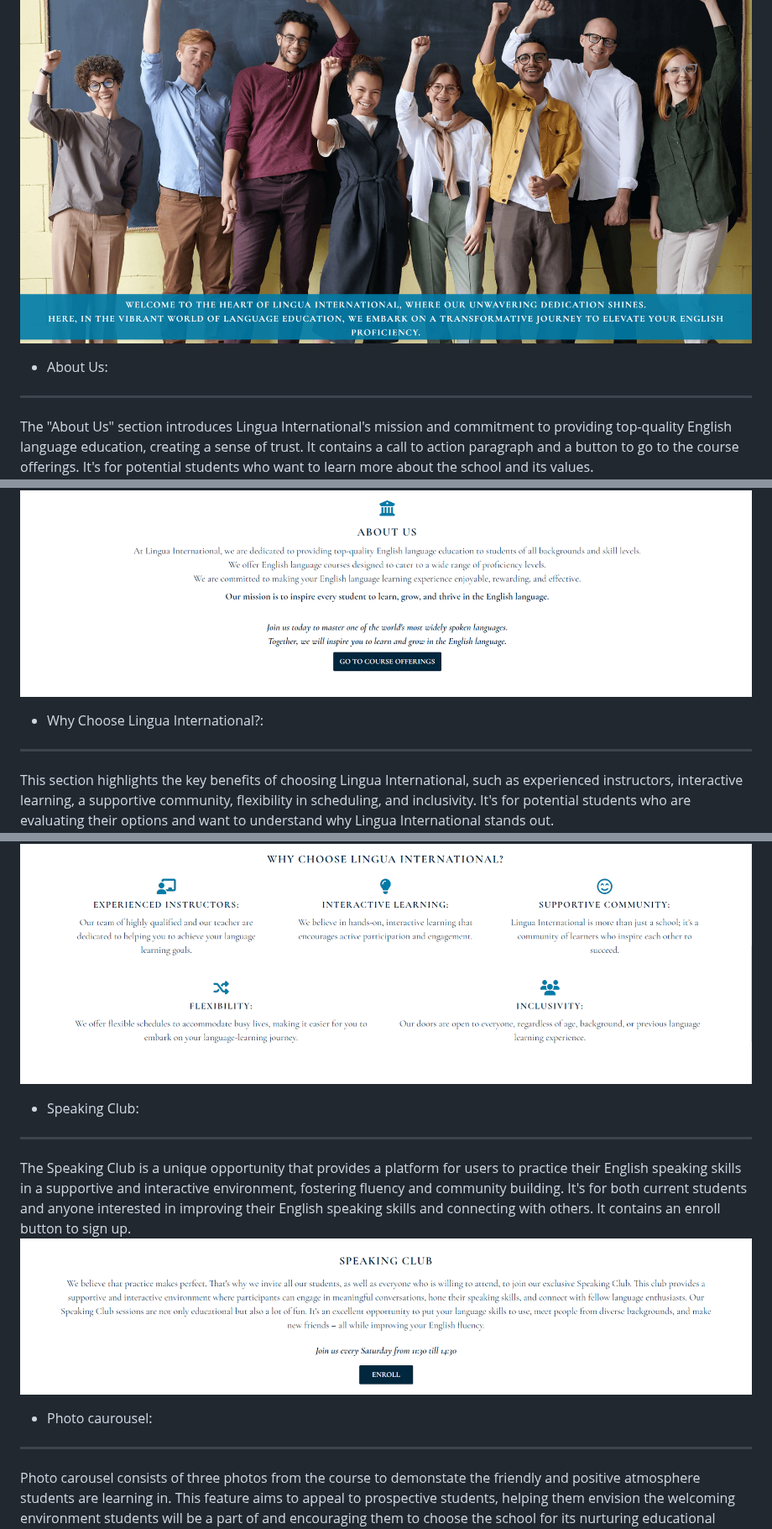
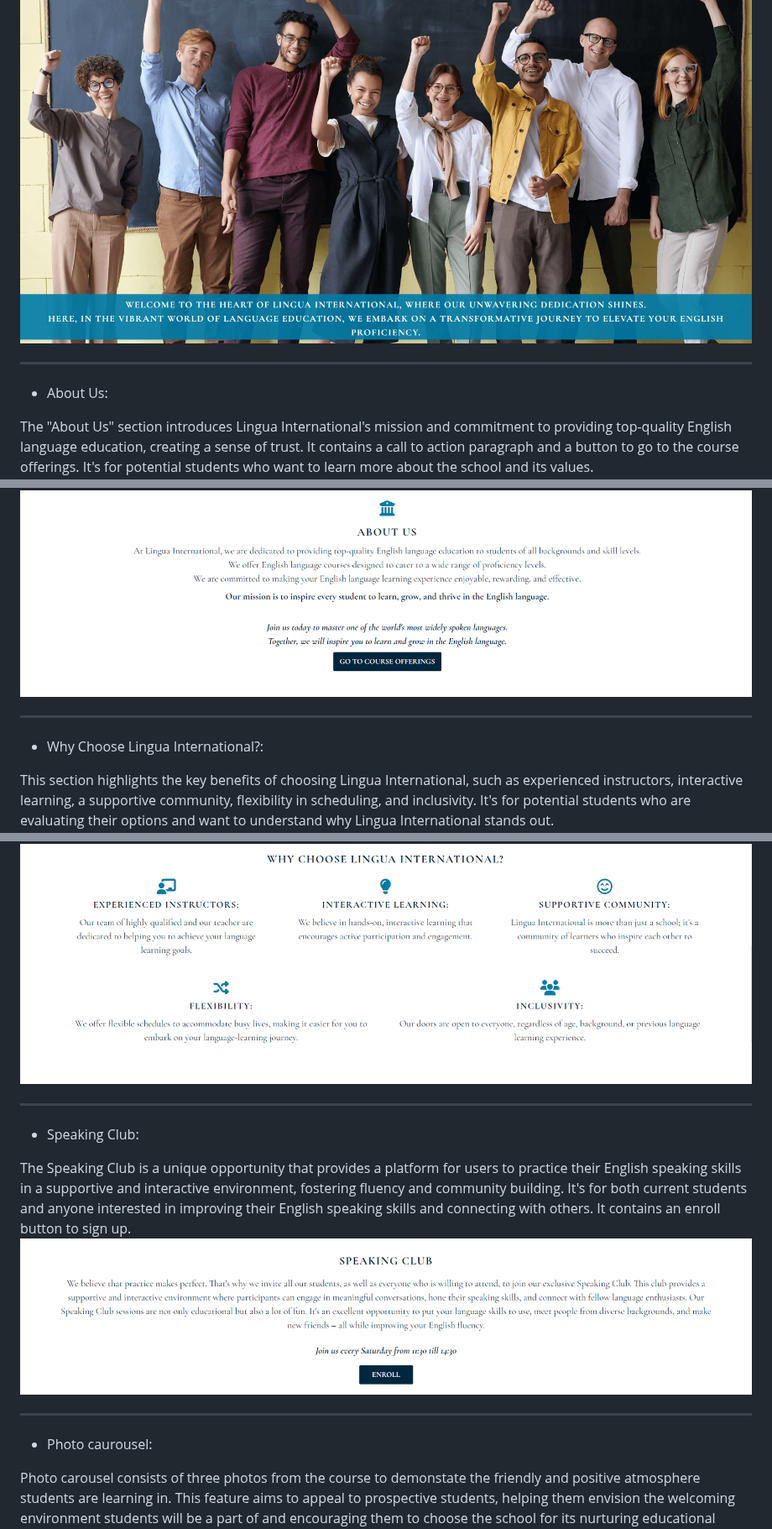
Before and after one commit to MartsyniukOlena/lingua-international, a Markdown page: README.md, 3 parts joined by grey strips. Shown at 84% size. Drawn GitHub-style.

```diff
--- a/README.md
+++ b/README.md
@@ -41,29 +40,29 @@ ___
 The home page provides a welcoming introduction to Lingua International, emphasizing dedication to English language education and their transformative approach to elevate English proficiency.
 It is for potential students and individuals interested in learning English.
 ![Hero](readme-media/hero-section.png)
+___
+- About Us:
 
-- About Us:
-___
 The "About Us" section introduces Lingua International's mission and commitment to providing top-quality English language education, creating a sense of trust. It contains a call to action paragraph and a button to go to the course offerings.
 It's for potential students who want to learn more about the school and its values.
 ![About us](readme-media/aboutus-section.png)
 
+___
+- Why Choose Lingua International?:
 
-- Why Choose Lingua International?:
-___
 
 This section highlights the key benefits of choosing Lingua International, such as experienced instructors, interactive learning, a supportive community, flexibility in scheduling, and inclusivity.
 It's for potential students who are evaluating their options and want to understand why Lingua International stands out.
 ![Why Choose Lingua International](readme-media/why-section.png)
+___
+- Speaking Club:
 
-- Speaking Club:
-___
 The Speaking Club is a unique opportunity that provides a platform for users to practice their English speaking skills in a supportive and interactive environment, fostering fluency and community building.
 It's for both current students and anyone interested in improving their English speaking skills and connecting with others. It contains an enroll button to sign up.
 ![Speaking Club](readme-media/speaking-club-section.png)
+___
+- Photo caurousel:
 
-- Photo caurousel:
-___
 Photo carousel consists of three photos from the course to demonstate the friendly and positive atmosphere students are learning in.
 This feature aims to appeal to prospective students, helping them envision the welcoming environment students will be a part of and encouraging them to choose the school for its nurturing educational atmosphere.
 ![Photo caurousel](readme-media/carousel.png)
```
Also changed, not shown: other parts of README.md (+21 -16 lines).
